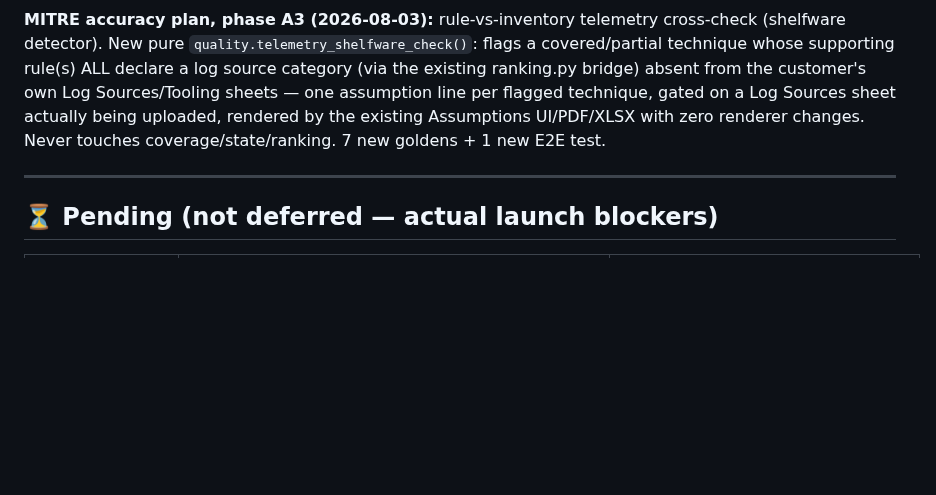
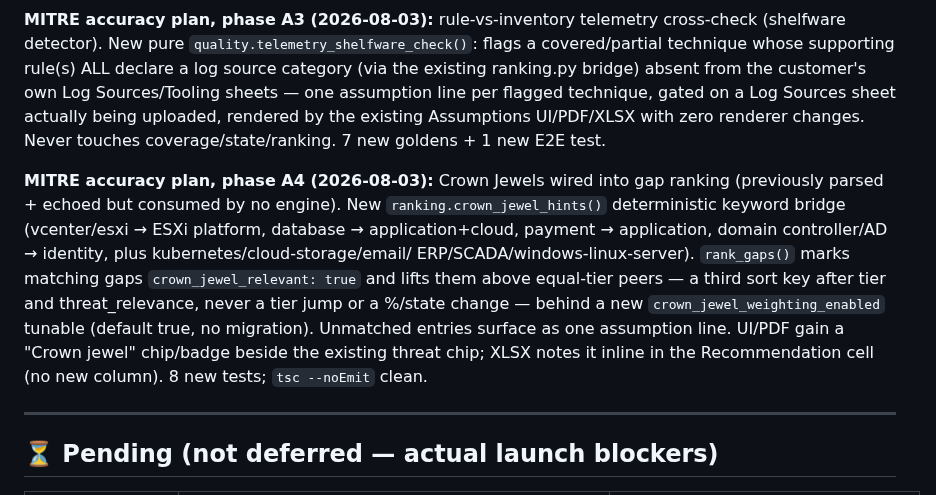
Before and after one commit to manishjnv/document-governance-platform, a Markdown page: docs/IMPLEMENTATION_PROGRESS.md, the part around the change. GitHub-like rendering; blank space fills up the shorter version.

Commit message:
Docs: MITRE plan A4 status + module reference + progress

```diff
--- a/docs/IMPLEMENTATION_PROGRESS.md
+++ b/docs/IMPLEMENTATION_PROGRESS.md
@@ -982,6 +982,20 @@ gated on a Log Sources sheet actually being uploaded, rendered by the
 existing Assumptions UI/PDF/XLSX with zero renderer changes. Never
 touches coverage/state/ranking. 7 new goldens + 1 new E2E test.
 
+**MITRE accuracy plan, phase A4 (2026-08-03):** Crown Jewels wired into
+gap ranking (previously parsed + echoed but consumed by no engine). New
+`ranking.crown_jewel_hints()` deterministic keyword bridge (vcenter/esxi
+→ ESXi platform, database → application+cloud, payment → application,
+domain controller/AD → identity, plus kubernetes/cloud-storage/email/
+ERP/SCADA/windows-linux-server). `rank_gaps()` marks matching gaps
+`crown_jewel_relevant: true` and lifts them above equal-tier peers — a
+third sort key after tier and threat_relevance, never a tier jump or a
+%/state change — behind a new `crown_jewel_weighting_enabled` tunable
+(default true, no migration). Unmatched entries surface as one
+assumption line. UI/PDF gain a "Crown jewel" chip/badge beside the
+existing threat chip; XLSX notes it inline in the Recommendation cell
+(no new column). 8 new tests; `tsc --noEmit` clean.
+
 ---
 
 ## ⏳ Pending (not deferred — actual launch blockers)
```
Also changed, not shown: docs/planning/MITRE_ACCURACY_IMPROVEMENT_PLAN.md (+1 -1 lines), docs/planning/MITRE_MODULE_REFERENCE.md (+1 -0 lines).
